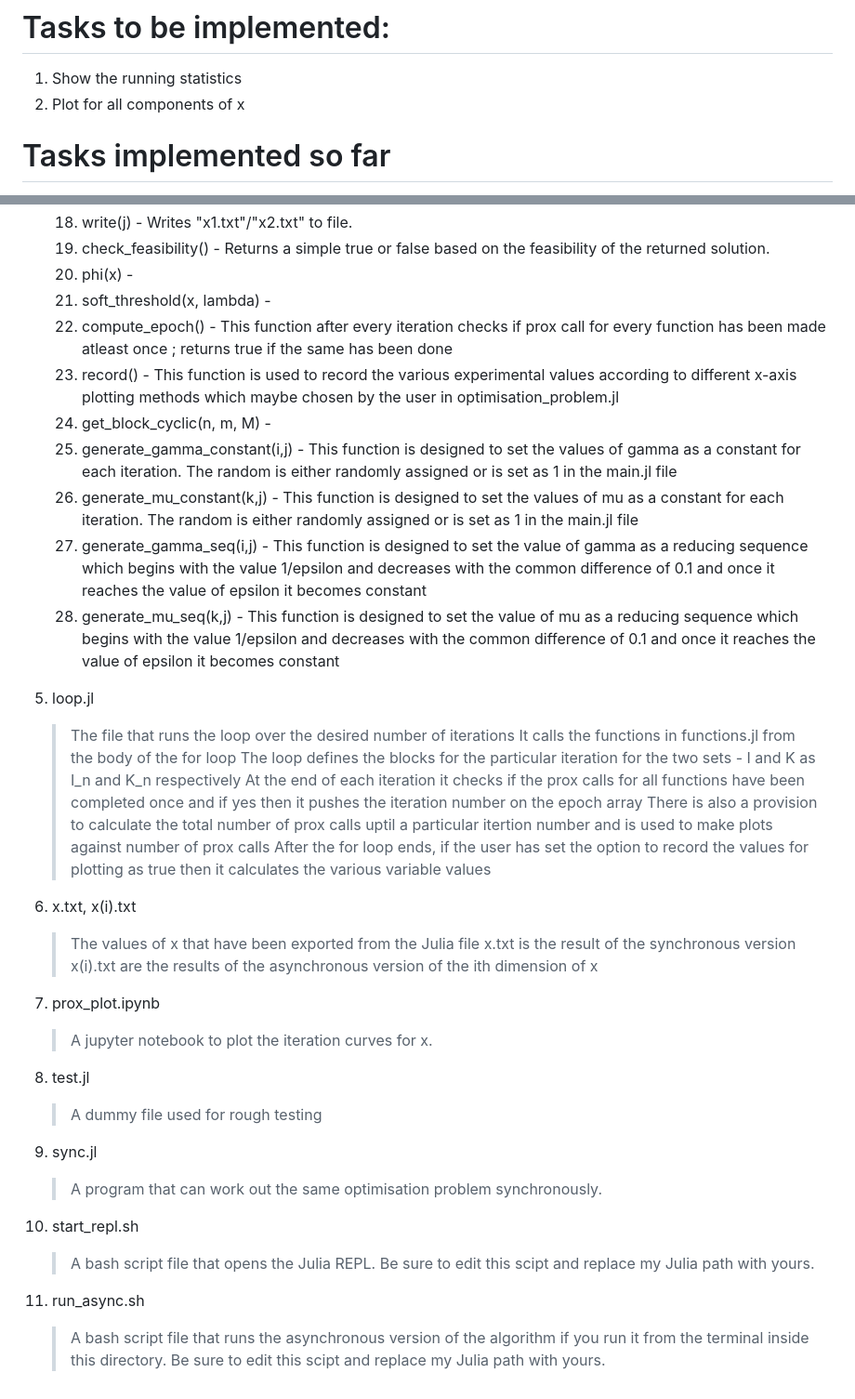
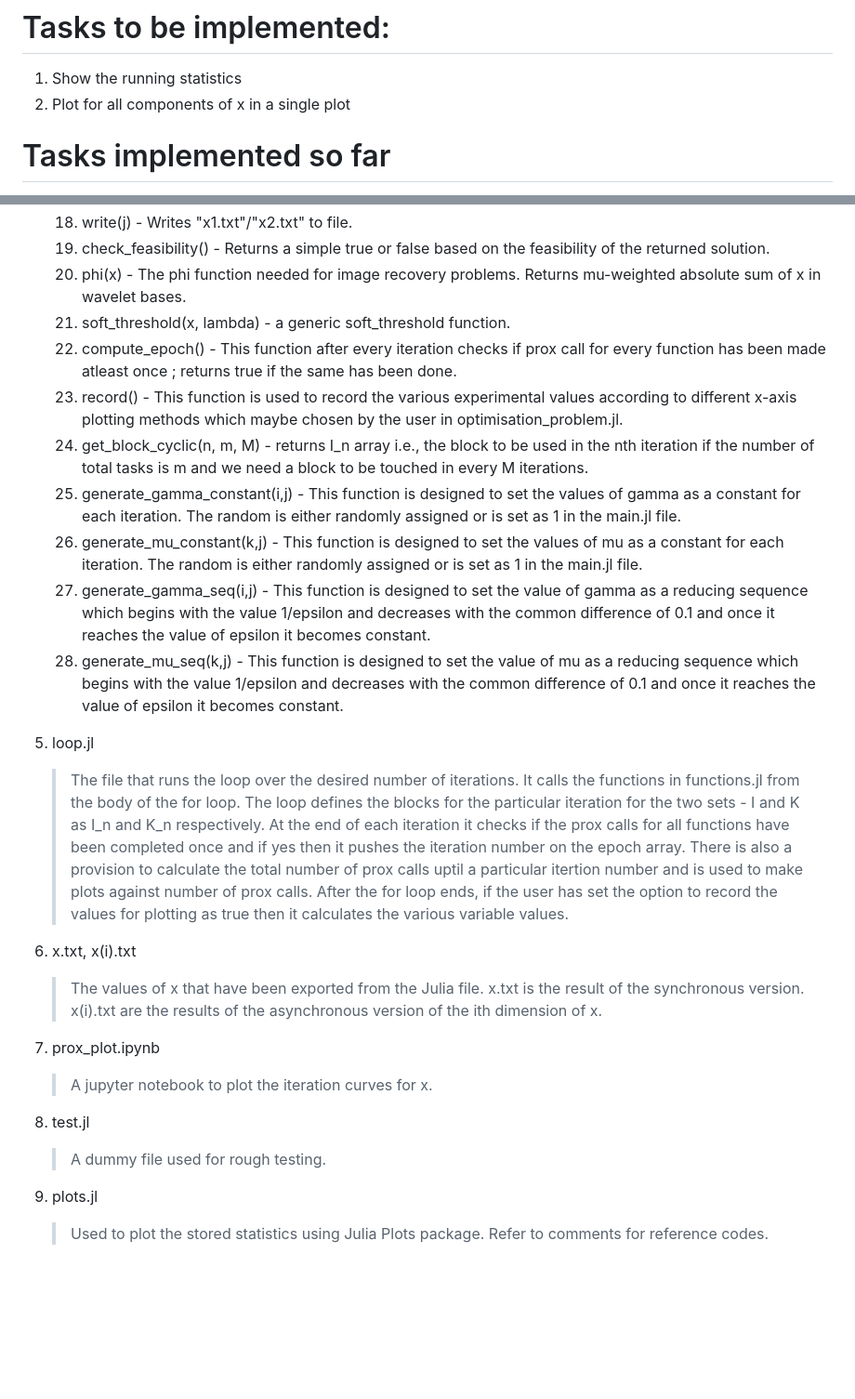
Before and after one commit to zevwoodstock/AsyncProx, a Markdown page: Comb18/README.md, 2 parts joined by grey strips. Shown at 93% size. Drawn GitHub-style; blank space fills up the shorter version.

```diff
--- a/Comb18/README.md
+++ b/Comb18/README.md
@@ -26,7 +26,7 @@ OR
 
 # Tasks to be implemented:
 1.  Show the running statistics
-2.  Plot for all components of x
+2.  Plot for all components of x in a single plot
 
 
 # Tasks implemented so far
@@ -84,41 +88,34 @@ OR
     18. write(j) - Writes "x1.txt"/"x2.txt" to file.
     19. check_feasibility() - Returns a simple true or false based on the feasibility of the returned solution.
-    20. phi(x) -
-    21. soft_threshold(x, lambda) -
-    22. compute_epoch() - This function after every iteration checks if prox call for every function has been made atleast once ; returns true if the same has been done
-    23. record() - This function is used to record the various experimental values according to different x-axis plotting methods which maybe chosen by the user in optimisation_problem.jl
-    24. get_block_cyclic(n, m, M) -
-    25. generate_gamma_constant(i,j) - This function is designed to set the values of gamma as a constant for each iteration. The random is either randomly assigned or is set as 1 in the main.jl file
-    26. generate_mu_constant(k,j) - This function is designed to set the values of mu as a constant for each iteration. The random is either randomly assigned or is set as 1 in the main.jl file
-    27. generate_gamma_seq(i,j) - This function is designed to set the value of gamma as a reducing sequence which begins with the value 1/epsilon and decreases with the common difference of 0.1 and once it reaches the value of epsilon it becomes constant
-    28. generate_mu_seq(k,j) - This function is designed to set the value of mu as a reducing sequence which begins with the value 1/epsilon and decreases with the common difference of 0.1 and once it reaches the value of epsilon it becomes constant
+    20. phi(x) - The phi function needed for image recovery problems. Returns mu-weighted absolute sum of x in wavelet bases.
+    21. soft_threshold(x, lambda) -  a generic soft_threshold function.
+    22. compute_epoch() - This function after every iteration checks if prox call for every function has been made atleast once ; returns true if the same has been done.
+    23. record() - This function is used to record the various experimental values according to different x-axis plotting methods which maybe chosen by the user in optimisation_problem.jl.
+    24. get_block_cyclic(n, m, M) - returns I_n array i.e., the block to be used in the nth iteration if the number of total tasks is m and we need a block to be touched in every M iterations.
+    25. generate_gamma_constant(i,j) - This function is designed to set the values of gamma as a constant for each iteration. The random is either randomly assigned or is set as 1 in the main.jl file.
+    26. generate_mu_constant(k,j) - This function is designed to set the values of mu as a constant for each iteration. The random is either randomly assigned or is set as 1 in the main.jl file.
+    27. generate_gamma_seq(i,j) - This function is designed to set the value of gamma as a reducing sequence which begins with the value 1/epsilon and decreases with the common difference of 0.1 and once it reaches the value of epsilon it becomes constant.
+    28. generate_mu_seq(k,j) - This function is designed to set the value of mu as a reducing sequence which begins with the value 1/epsilon and decreases with the common difference of 0.1 and once it reaches the value of epsilon it becomes constant.
 
 5.  loop.jl
-    >The file that runs the loop over the desired number of iterations
-    >It calls the functions in functions.jl from the body of the for loop
-    >The loop defines the blocks for the particular iteration for the two sets - I and K as I_n and K_n respectively
-    >At the end of each iteration it checks if the prox calls for all functions have been completed once and if yes then it pushes the iteration number on the epoch array
-    >There is also a provision to calculate the total number of prox calls uptil a particular itertion number and is used to make plots against number of prox calls
-    >After the for loop ends, if the user has set the option to record the values for plotting as true then it calculates the various variable values
+    >The file that runs the loop over the desired number of iterations.
+    >It calls the functions in functions.jl from the body of the for loop.
+    >The loop defines the blocks for the particular iteration for the two sets - I and K as I_n and K_n respectively.
+    >At the end of each iteration it checks if the prox calls for all functions have been completed once and if yes then it pushes the iteration number on the epoch array.
+    >There is also a provision to calculate the total number of prox calls uptil a particular itertion number and is used to make plots against number of prox calls.
+    >After the for loop ends, if the user has set the option to record the values for plotting as true then it calculates the various variable values.
 
 6.  x.txt, x(i).txt
-    >The values of x that have been exported from the Julia file
-    >x.txt is the result of the synchronous version
-    >x(i).txt are the results of the asynchronous version of the ith dimension of x
+    >The values of x that have been exported from the Julia file.
+    >x.txt is the result of the synchronous version.
+    >x(i).txt are the results of the asynchronous version of the ith dimension of x.
 
 7.  prox_plot.ipynb
     >A jupyter notebook to plot the iteration curves for x.
 
 8.  test.jl
-    >A dummy file used for rough testing
+    >A dummy file used for rough testing.
 
-9.  sync.jl
-    >A program that can work out the same optimisation problem synchronously.
-
-10. start_repl.sh
-    >A bash script file that opens the Julia REPL.
-    >Be sure to edit this scipt and replace my Julia path with yours.
-
-11. run_async.sh
-    >A bash script file that runs the asynchronous version of the algorithm if you run it from the terminal inside this directory.
-    >Be sure to edit this scipt and replace my Julia path with yours.
+9.  plots.jl
+    >Used to plot the stored statistics using Julia Plots package.
+    >Refer to comments for reference codes.
```
Also changed, not shown: other parts of Comb18/README.md (+26 -22 lines).
